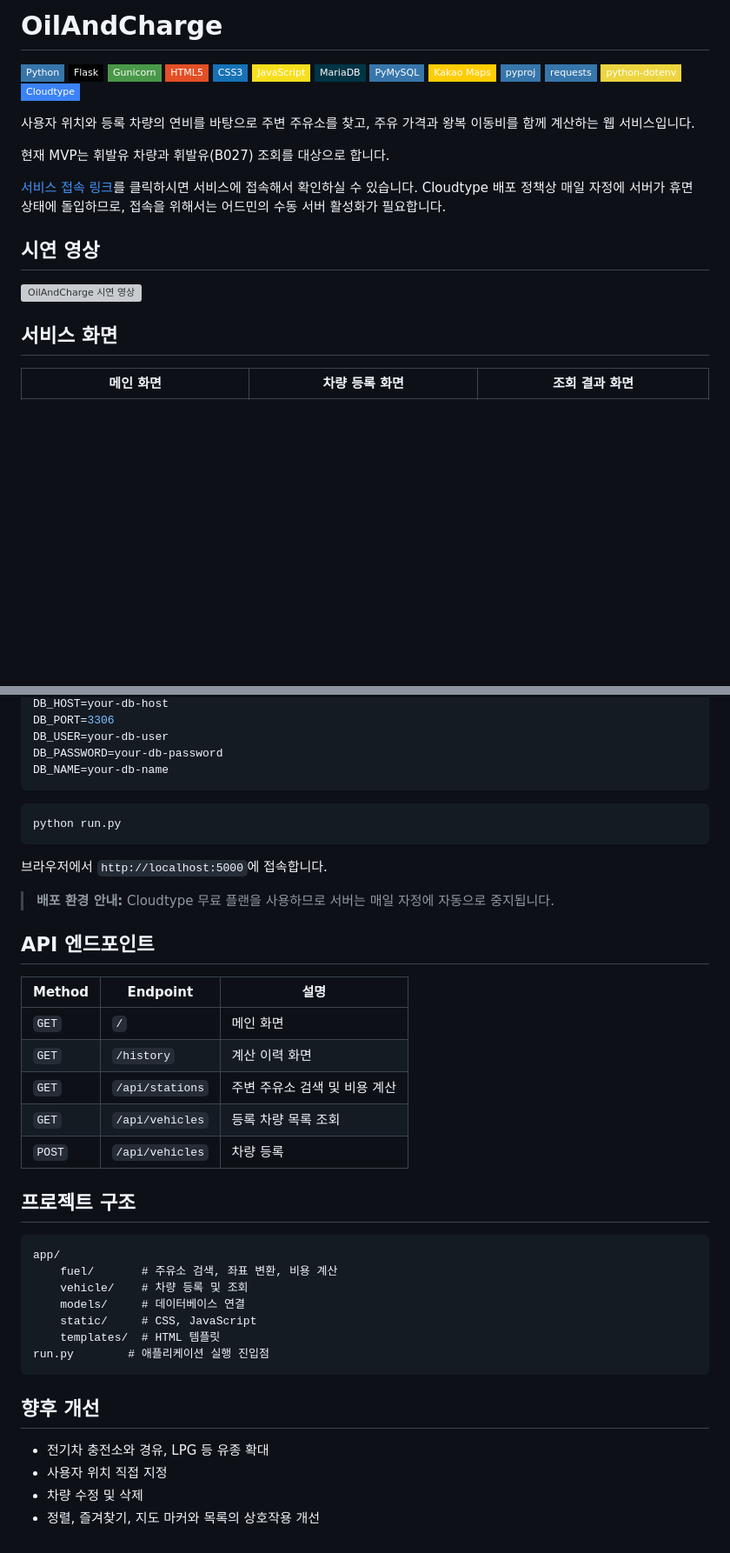
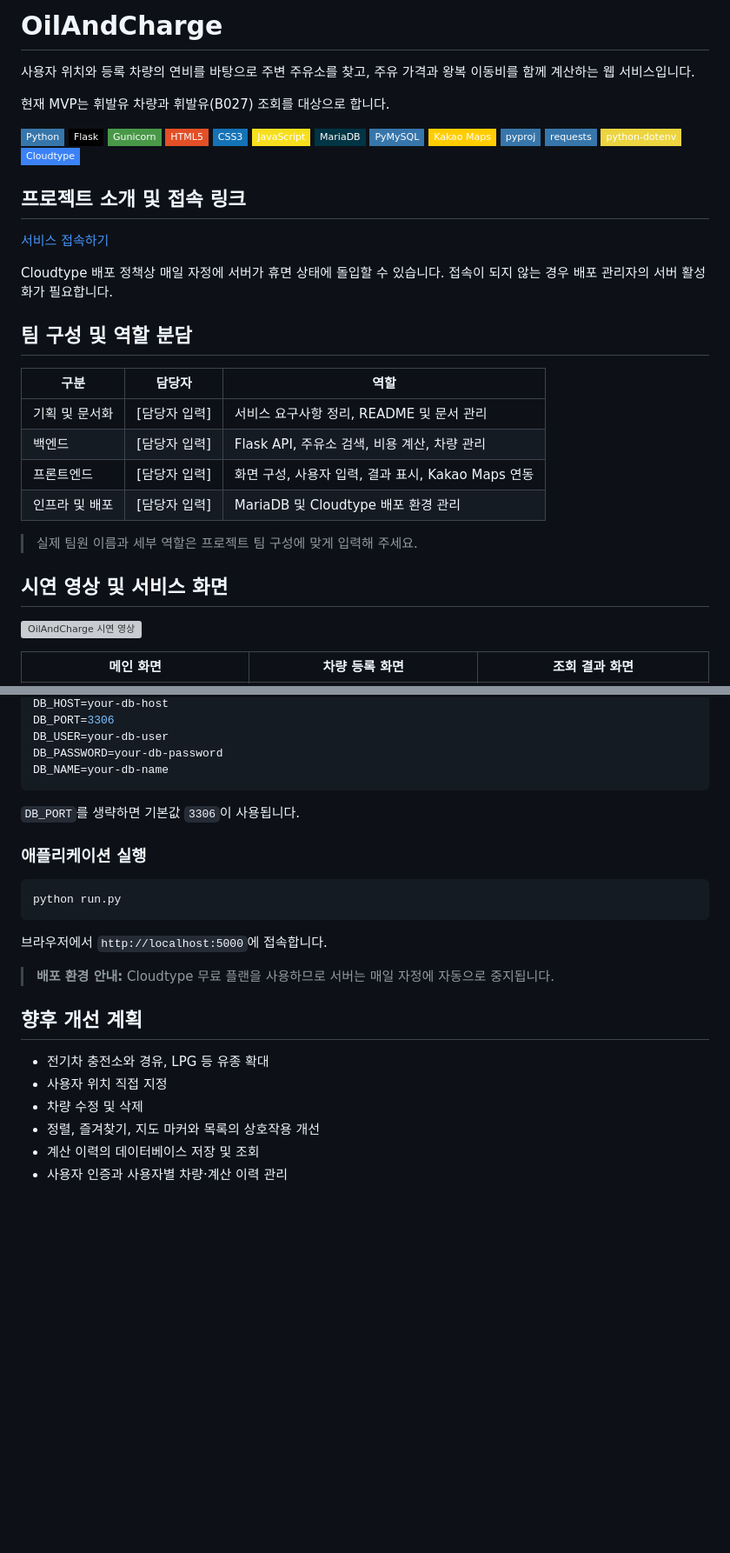
Before and after one commit to SungJin-Park530/OilAndCharge, a Markdown page: README.md, 2 parts joined by grey strips. Shown at 87% size. GitHub-like rendering; badges without logos; blank space fills up the shorter version; grey boxes are pictures that could not be loaded.

````diff
--- a/README.md
+++ b/README.md
@@ -1,4 +1,8 @@
- # OilAndCharge
+# OilAndCharge
+
+사용자 위치와 등록 차량의 연비를 바탕으로 주변 주유소를 찾고, 주유 가격과 왕복 이동비를 함께 계산하는 웹 서비스입니다.
+
+현재 MVP는 휘발유 차량과 휘발유(B027) 조회를 대상으로 합니다.
 
 ![Python](https://img.shields.io/badge/Python-3776AB?style=flat-square&logo=Python&logoColor=white)
 ![Flask](https://img.shields.io/badge/Flask-000000?style=flat-square&logo=Flask&logoColor=white)
@@ -14,17 +18,26 @@
 ![python--dotenv](https://img.shields.io/badge/python--dotenv-ECD53F?style=flat-square&logo=Python&logoColor=black)
 ![Cloudtype](https://img.shields.io/badge/Cloudtype-3B82F6?style=flat-square&logoColor=white)
 
-사용자 위치와 등록 차량의 연비를 바탕으로 주변 주유소를 찾고, 주유 가격과 왕복 이동비를 함께 계산하는 웹 서비스입니다.
+## 프로젝트 소개 및 접속 링크
 
-현재 MVP는 휘발유 차량과 휘발유(B027) 조회를 대상으로 합니다.
+[서비스 접속하기](https://port-0-oilandcharge-mstwa15r85de9006.sel3.cloudtype.app/)
 
-[서비스 접속 링크](https://port-0-oilandcharge-mstwa15r85de9006.sel3.cloudtype.app/)를 클릭하시면 서비스에 접속해서 확인하실 수 있습니다. Cloudtype 배포 정책상 매일 자정에 서버가 휴면 상태에 돌입하므로, 접속을 위해서는 어드민의 수동 서버 활성화가 필요합니다.
+Cloudtype 배포 정책상 매일 자정에 서버가 휴면 상태에 돌입할 수 있습니다. 접속이 되지 않는 경우 배포 관리자의 서버 활성화가 필요합니다.
 
-## 시연 영상
+## 팀 구성 및 역할 분담
+
+| 구분 | 담당자 | 역할 |
+| --- | --- | --- |
+| 기획 및 문서화 | [담당자 입력] | 서비스 요구사항 정리, README 및 문서 관리 |
+| 백엔드 | [담당자 입력] | Flask API, 주유소 검색, 비용 계산, 차량 관리 |
+| 프론트엔드 | [담당자 입력] | 화면 구성, 사용자 입력, 결과 표시, Kakao Maps 연동 |
+| 인프라 및 배포 | [담당자 입력] | MariaDB 및 Cloudtype 배포 환경 관리 |
+
+> 실제 팀원 이름과 세부 역할은 프로젝트 팀 구성에 맞게 입력해 주세요.
+
+## 시연 영상 및 서비스 화면
 
 [![OilAndCharge 시연 영상](https://img.youtube.com/vi/MbcDpnc_Ljg/maxresdefault.jpg)](https://youtu.be/MbcDpnc_Ljg)
-
-## 서비스 화면
 
 | 메인 화면 | 차량 등록 화면 | 조회 결과 화면 |
 | --- | --- | --- |
@@ -118,6 +183,10 @@ DB_PASSWORD=your-db-password
 DB_NAME=your-db-name
 ```
 
+`DB_PORT`를 생략하면 기본값 `3306`이 사용됩니다.
+
+### 애플리케이션 실행
+
 ```bash
 python run.py
 ```
@@ -126,31 +195,11 @@ python run.py
 
 > **배포 환경 안내:** Cloudtype 무료 플랜을 사용하므로 서버는 매일 자정에 자동으로 중지됩니다.
 
-## API 엔드포인트
-
-| Method | Endpoint | 설명 |
-| --- | --- | --- |
-| `GET` | `/` | 메인 화면 |
-| `GET` | `/history` | 계산 이력 화면 |
-| `GET` | `/api/stations` | 주변 주유소 검색 및 비용 계산 |
-| `GET` | `/api/vehicles` | 등록 차량 목록 조회 |
-| `POST` | `/api/vehicles` | 차량 등록 |
-
-## 프로젝트 구조
-
-```text
-app/
-    fuel/       # 주유소 검색, 좌표 변환, 비용 계산
-    vehicle/    # 차량 등록 및 조회
-    models/     # 데이터베이스 연결
-    static/     # CSS, JavaScript
-    templates/  # HTML 템플릿
-run.py        # 애플리케이션 실행 진입점
-```
-
-## 향후 개선
+## 향후 개선 계획
 
 - 전기차 충전소와 경유, LPG 등 유종 확대
 - 사용자 위치 직접 지정
 - 차량 수정 및 삭제
 - 정렬, 즐겨찾기, 지도 마커와 목록의 상호작용 개선
+- 계산 이력의 데이터베이스 저장 및 조회
+- 사용자 인증과 사용자별 차량·계산 이력 관리
````
Also changed, not shown: other parts of README.md (+59 -7 lines).
